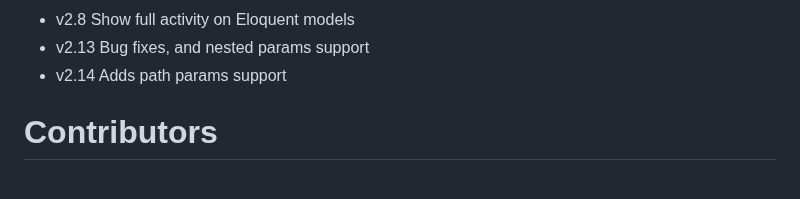
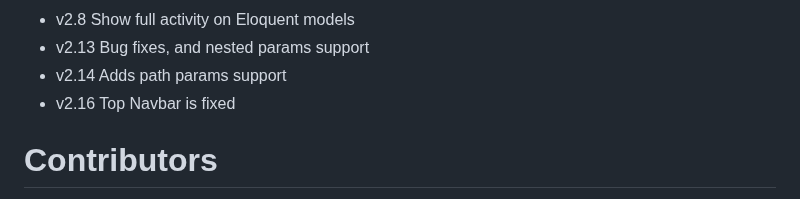
Before and after one commit to rakutentech/laravel-request-docs, a Markdown page: README.md, the part around the change. Rendered like a GitHub page.

Commit message:
CHANGE LOG

```diff
--- a/README.md
+++ b/README.md
@@ -216,6 +216,7 @@ Fixing lints
 - v2.8 Show full activity on Eloquent models
 - v2.13 Bug fixes, and nested params support
 - v2.14 Adds path params support
+- v2.16 Top Navbar is fixed
 
 
 # Contributors
```
